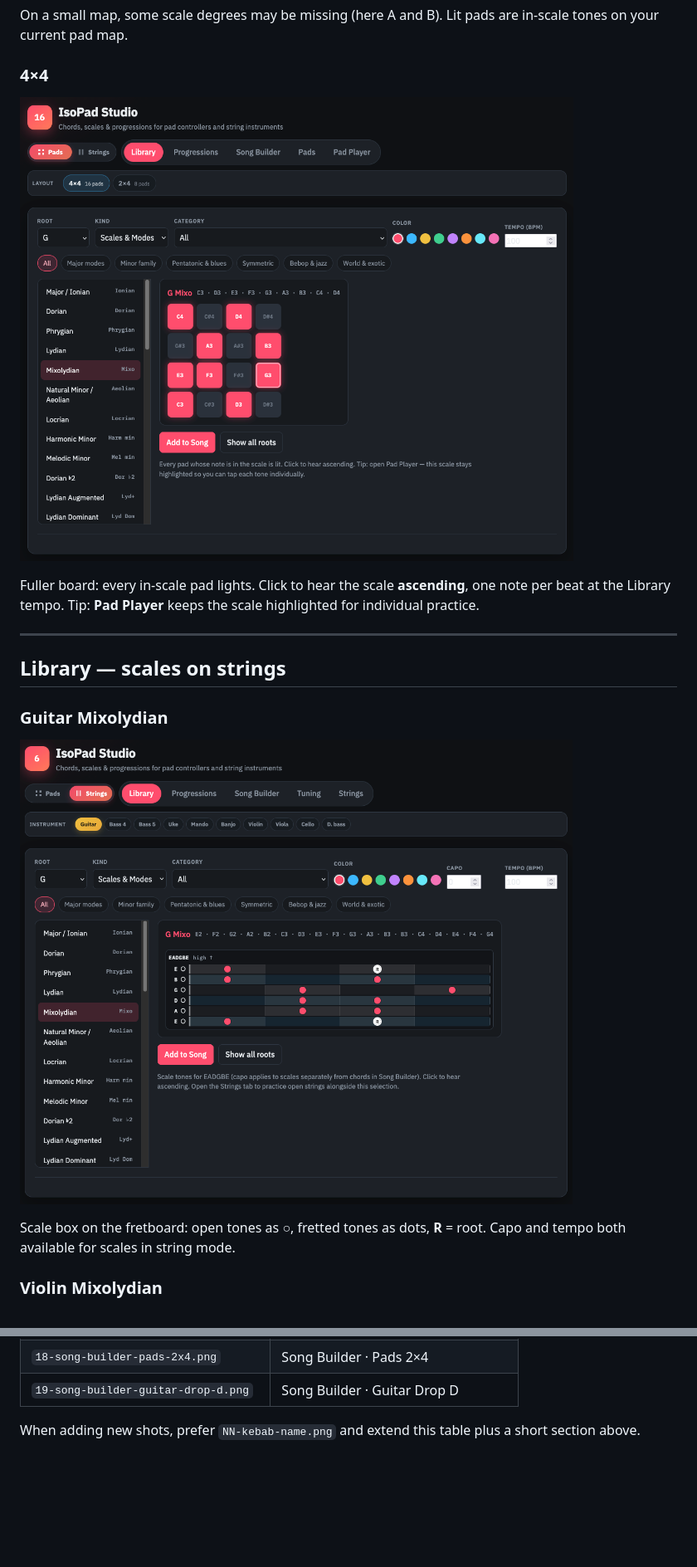
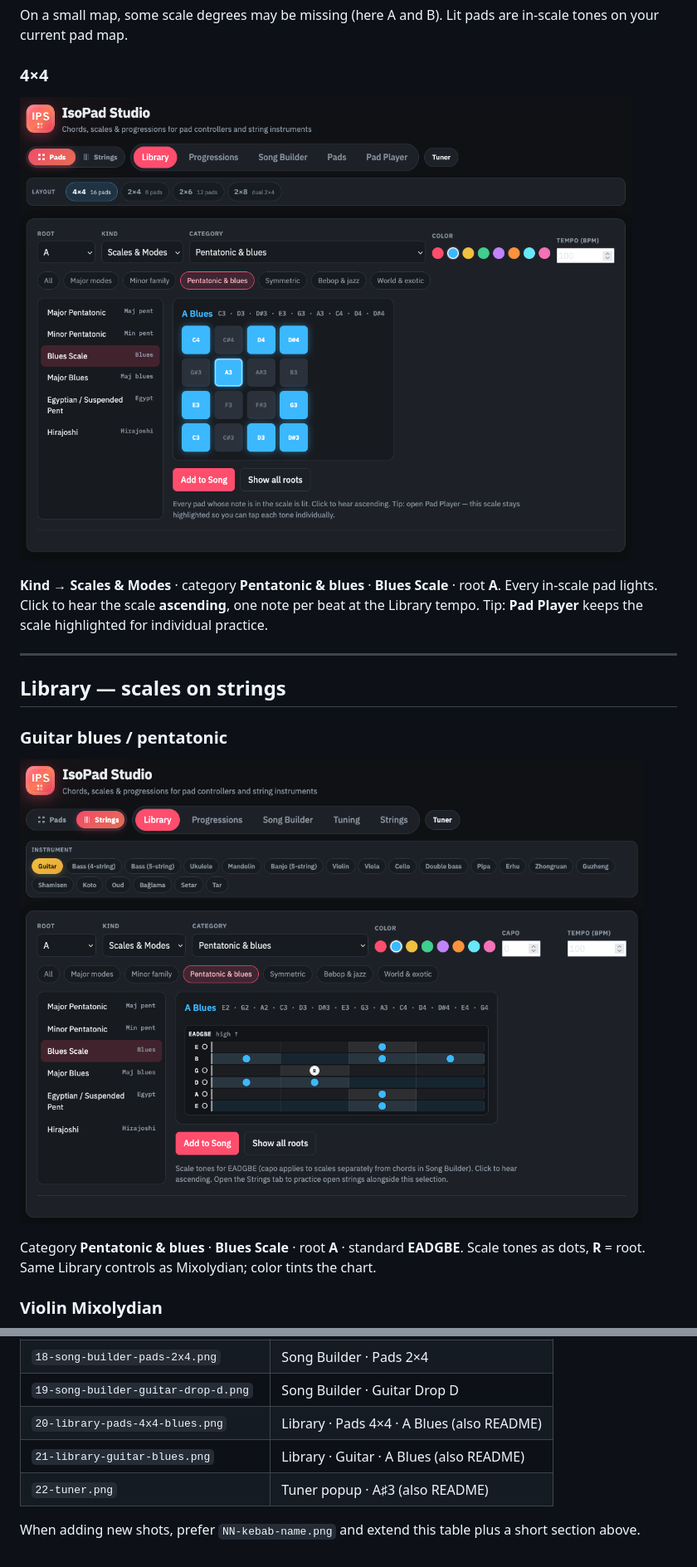
Before and after one commit to wsams/isopadstudio, a Markdown page: MANUAL.md, 2 parts joined by grey strips. Shown at 83% size. Drawn GitHub-style; pictures changed too: screenshots/20-library-pads-4x4-blues.png (added), screenshots/21-library-guitar-blues.png (added); blank space fills up the shorter version.

Commit message:
docs: Update manual

```diff
--- a/MANUAL.md
+++ b/MANUAL.md
@@ -82,19 +82,19 @@ On a small map, some scale degrees may be missing (here A and B). Lit pads are i
 
 ### 4×4
 
-![G Mixolydian on 4×4 pads](screenshots/06-library-pads-4x4-scale.png)
+![A Blues on 4×4 pads](screenshots/20-library-pads-4x4-blues.png)
 
-Fuller board: every in-scale pad lights. Click to hear the scale **ascending**, one note per beat at the Library tempo. Tip: **Pad Player** keeps the scale highlighted for individual practice.
+**Kind → Scales & Modes** · category **Pentatonic & blues** · **Blues Scale** · root **A**. Every in-scale pad lights. Click to hear the scale **ascending**, one note per beat at the Library tempo. Tip: **Pad Player** keeps the scale highlighted for individual practice.
 
 ---
 
 ## Library — scales on strings
 
-### Guitar Mixolydian
+### Guitar blues / pentatonic
 
-![G Mixolydian on guitar](screenshots/07-library-guitar-scale.png)
+![A Blues on guitar](screenshots/21-library-guitar-blues.png)
 
-Scale box on the fretboard: open tones as ○, fretted tones as dots, **R** = root. Capo and tempo both available for scales in string mode.
+Category **Pentatonic & blues** · **Blues Scale** · root **A** · standard **EADGBE**. Scale tones as dots, **R** = root. Same Library controls as Mixolydian; color tints the chart.
 
 ### Violin Mixolydian
 
@@ -231,5 +228,8 @@ Overlay and chord cards use **DADGBE** diagrams when that tuning is active — S
 | `17-song-builder-sections.png` | Song Builder · multi-section |
 | `18-song-builder-pads-2x4.png` | Song Builder · Pads 2×4 |
 | `19-song-builder-guitar-drop-d.png` | Song Builder · Guitar Drop D |
+| `20-library-pads-4x4-blues.png` | Library · Pads 4×4 · A Blues (also README) |
+| `21-library-guitar-blues.png` | Library · Guitar · A Blues (also README) |
+| `22-tuner.png` | Tuner popup · A♯3 (also README) |
 
 When adding new shots, prefer `NN-kebab-name.png` and extend this table plus a short section above.
```
Also changed, not shown: other parts of MANUAL.md (+3 -6 lines), screenshots/22-tuner.png (added).
